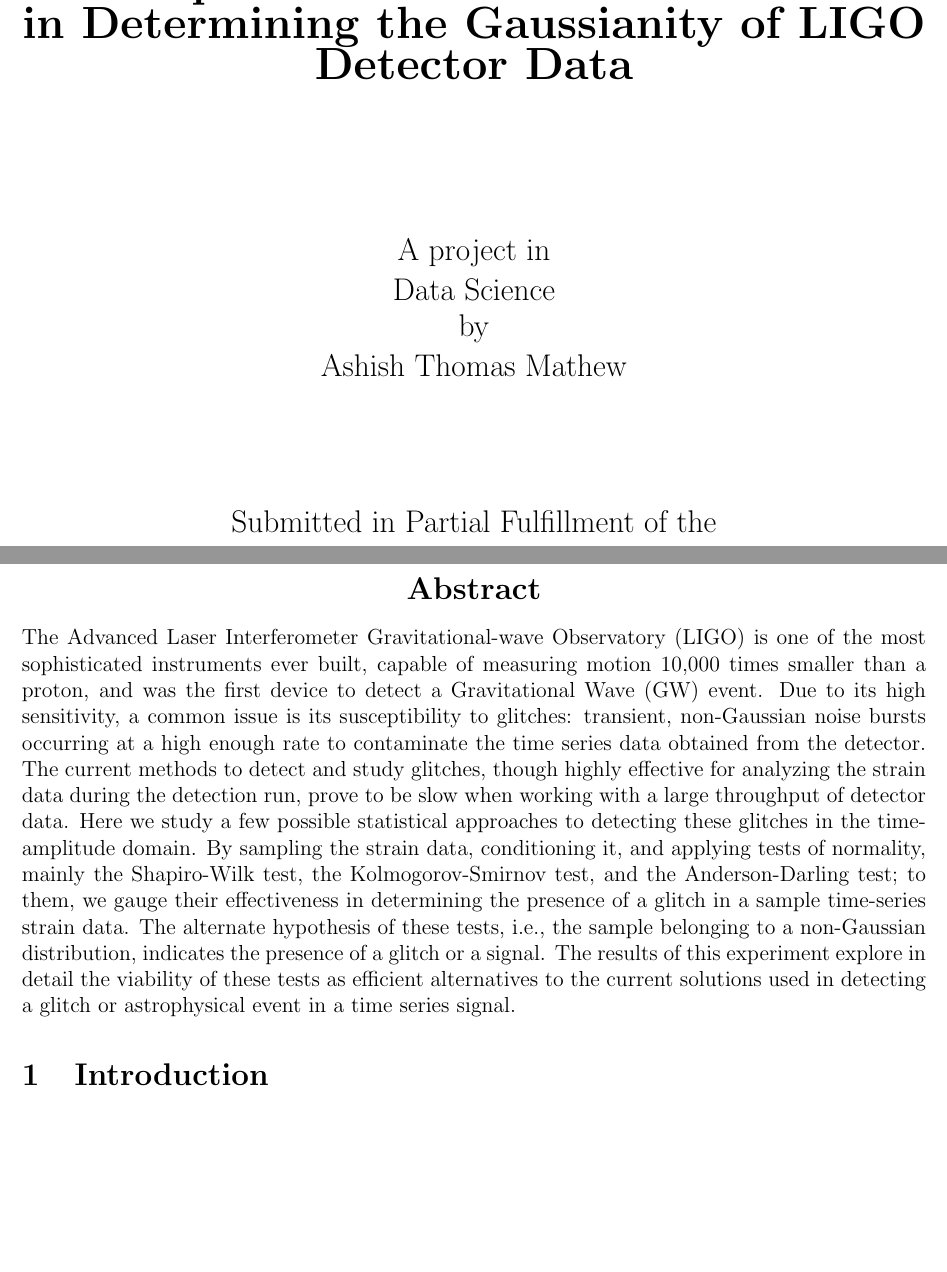
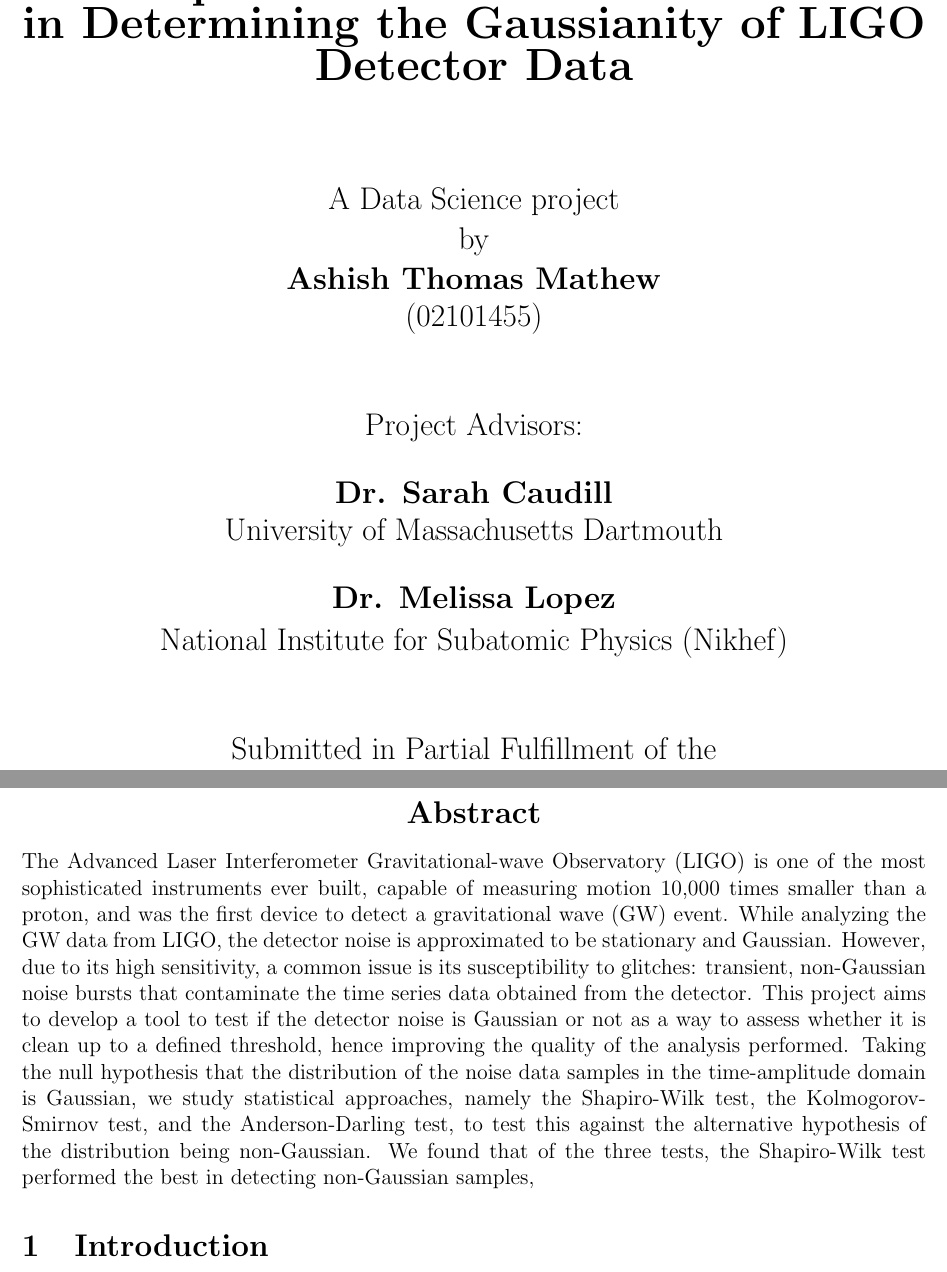
Before and after one commit to ashishmathew0297/gwpy-experiments, a LaTeX document (report/main.tex): two parts of pages 1 and 2 of 16, joined at a grey line, cut so that both start at the same text, the shorter picture padded with empty space. Compiled offline with pdfLaTeX.

Commit message:
Report: Corrections in progress

```diff
--- a/report/main.tex
+++ b/report/main.tex
@@ -58,12 +58,16 @@
   {\Large \textbf{Department of Mathematics}}\\[2cm]
-  {\huge \textbf{An Exploration of Statistical Methods in Determining the Gaussianity of LIGO Detector Data}}\\[3cm]
-  {\Large A project in}\\[0.2cm]
-  {\Large Data Science}\\[0.2cm]
+  {\huge \textbf{An Exploration of Statistical Methods in Determining the Gaussianity of LIGO Detector Data}}\\[2cm]
+  {\Large A Data Science project}\\[0.2cm]
   {\Large by}\\[0.2cm]
-  {\Large Ashish Thomas Mathew}\\[2.5cm]
-  {\Large Submitted in Partial Fulfillment of the}\\[0.5cm]
-  {\Large Requirements for the Degree of}\\[0.5cm]
-  {\Large Master of Science}\\[2cm]
+  {\Large \textbf{Ashish Thomas Mathew}}\\[0.2cm]
+  {\Large (02101455)}\\[1.5cm]
+  {\Large Project Advisors:}\\[0.75cm]
+  {\Large \textbf{Dr. Sarah Caudill}}\\[0.2cm]
+  {\Large University of Massachusetts Dartmouth}\\[0.75cm]{\Large \textbf{Dr. Melissa Lopez}}\\[0.2cm]
+  {\Large National Institute for Subatomic Physics (Nikhef)}\\[1.5cm]
+  {\Large Submitted in Partial Fulfillment of the}\\[0.2cm]
+  {\Large Requirements for the Degree of}\\[0.2cm]
+  {\Large Master of Science}\\[1.5cm]
   {\large \textbf{May, 2025}}
   \vfill
 \end{titlepage}
@@ -78,7 +82,7 @@
 
 \justifying
 
-\noindent The Advanced Laser Interferometer Gravitational-wave Observatory (LIGO) is one of the most sophisticated instruments ever built, capable of measuring motion 10,000 times smaller than a proton, and was the first device to detect a Gravitational Wave (GW) event. Due to its high sensitivity, a common issue is its susceptibility to glitches: transient, non-Gaussian noise bursts occurring at a high enough rate to contaminate the time series data obtained from the detector. The current methods to detect and study glitches, though highly effective for analyzing the strain data during the detection run, prove to be slow when working with a large throughput of detector data. Here we study a few possible statistical approaches to detecting these glitches in the time-amplitude domain. By sampling the strain data, conditioning it, and applying tests of normality, mainly the Shapiro-Wilk test, the Kolmogorov-Smirnov test, and the Anderson-Darling test; to them, we gauge their effectiveness in determining the presence of a glitch in a sample time-series strain data. The alternate hypothesis of these tests, i.e., the sample belonging to a non-Gaussian distribution, indicates the presence of a glitch or a signal. The results of this experiment explore in detail the viability of these tests as efficient alternatives to the current solutions used in detecting a glitch or astrophysical event in a time series signal.
+\noindent The Advanced Laser Interferometer Gravitational-wave Observatory (LIGO) is one of the most sophisticated instruments ever built, capable of measuring motion 10,000 times smaller than a proton, and was the first device to detect a gravitational wave (GW) event. While analyzing the GW data from LIGO, the detector noise is approximated to be stationary and Gaussian. However, due to its high sensitivity, a common issue is its susceptibility to glitches: transient, non-Gaussian noise bursts that contaminate the time series data obtained from the detector. This project aims to develop a tool to test if the detector noise is Gaussian or not as a way to assess whether it is clean up to a defined threshold, hence improving the quality of the analysis performed. Taking the null hypothesis that the distribution of the noise data samples in the time-amplitude domain is Gaussian, we study statistical approaches, namely the Shapiro-Wilk test, the Kolmogorov-Smirnov test, and the Anderson-Darling test, to test this against the alternative hypothesis of the distribution being non-Gaussian. We found that of the three tests, the Shapiro-Wilk test performed the best in detecting non-Gaussian samples,
 
 \section{Introduction}\label{Introduction}
 
```
Also changed, not shown: report/main.pdf, report/main.tex (4 more changed lines).
